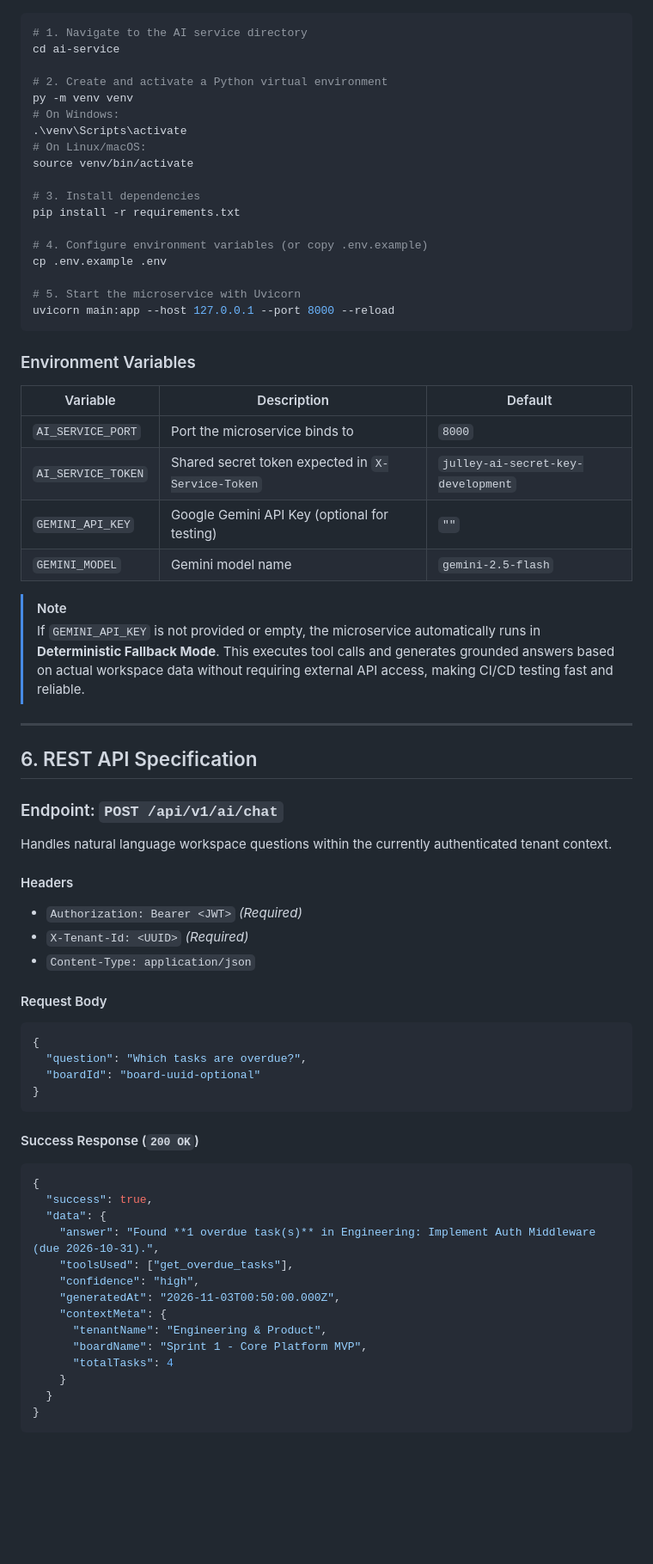
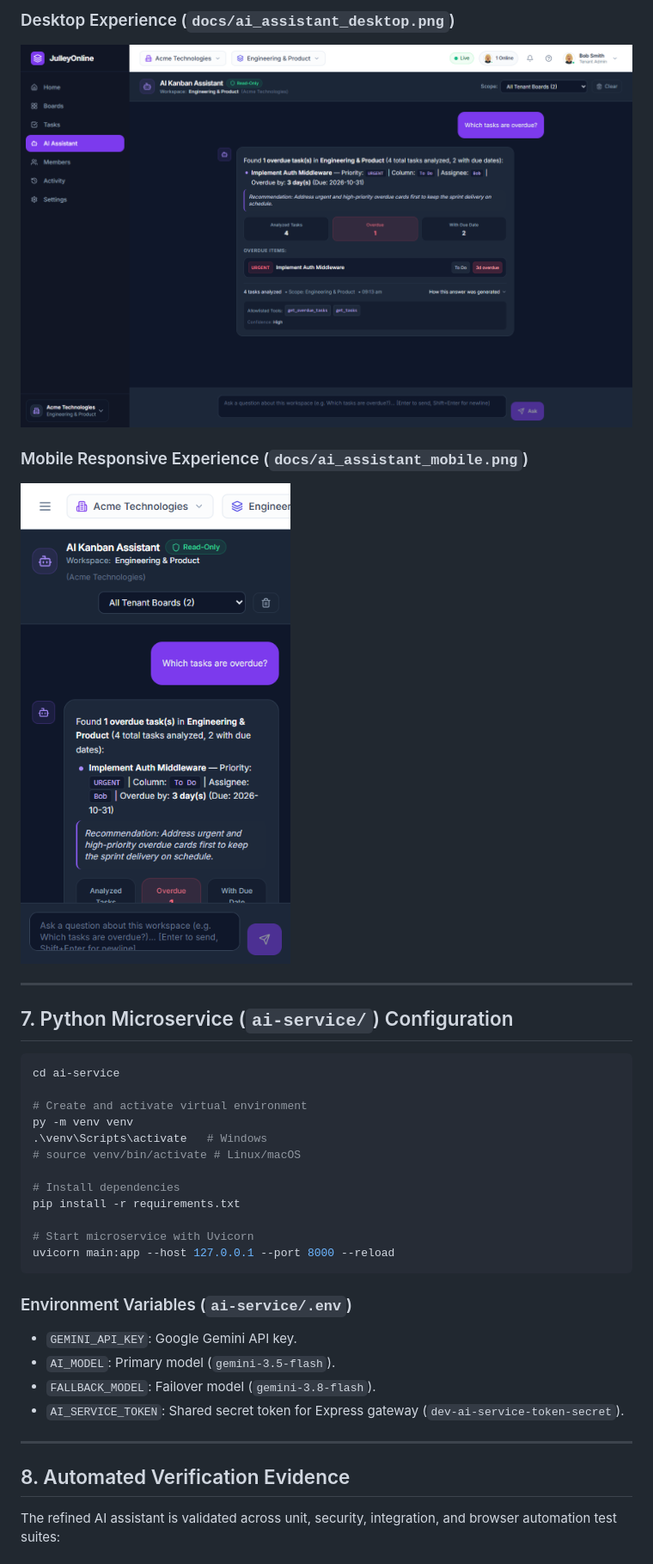
Before and after one commit to Nikhil166-tech/julleyonline-fde-assignment., a Markdown page: docs/ai-assistant.md, the part around one of its changes. Shown at 86% size. Drawn GitHub-style; pictures changed too: docs/ai_assistant_desktop.png (added), docs/ai_assistant_mobile.png (added); blank space fills up the shorter version.

````diff
--- a/docs/ai-assistant.md
+++ b/docs/ai-assistant.md
@@ -129,73 +122,37 @@ ai-service/
+### Desktop Experience (`docs/ai_assistant_desktop.png`)
+![Desktop AI Assistant View](ai_assistant_desktop.png)
+
+### Mobile Responsive Experience (`docs/ai_assistant_mobile.png`)
+![Mobile AI Assistant View](ai_assistant_mobile.png)
+
+---
+
+## 7. Python Microservice (`ai-service/`) Configuration
 
 ```bash
-# 1. Navigate to the AI service directory
 cd ai-service
 
-# 2. Create and activate a Python virtual environment
+# Create and activate virtual environment
 py -m venv venv
-# On Windows:
-.\venv\Scripts\activate
-# On Linux/macOS:
-source venv/bin/activate
+.\venv\Scripts\activate   # Windows
+# source venv/bin/activate # Linux/macOS
 
-# 3. Install dependencies
+# Install dependencies
 pip install -r requirements.txt
 
-# 4. Configure environment variables (or copy .env.example)
-cp .env.example .env
-
-# 5. Start the microservice with Uvicorn
+# Start microservice with Uvicorn
 uvicorn main:app --host 127.0.0.1 --port 8000 --reload
 ```
 
-### Environment Variables
-
-| Variable | Description | Default |
-|---|---|---|
-| `AI_SERVICE_PORT` | Port the microservice binds to | `8000` |
-| `AI_SERVICE_TOKEN` | Shared secret token expected in `X-Service-Token` | `julley-ai-secret-key-development` |
-| `GEMINI_API_KEY` | Google Gemini API Key (optional for testing) | `""` |
-| `GEMINI_MODEL` | Gemini model name | `gemini-2.5-flash` |
-
-> [!NOTE]
-> If `GEMINI_API_KEY` is not provided or empty, the microservice automatically runs in **Deterministic Fallback Mode**. This executes tool calls and generates grounded answers based on actual workspace data without requiring external API access, making CI/CD testing fast and reliable.
+### Environment Variables (`ai-service/.env`)
+- `GEMINI_API_KEY`: Google Gemini API key.
+- `AI_MODEL`: Primary model (`gemini-3.5-flash`).
+- `FALLBACK_MODEL`: Failover model (`gemini-3.8-flash`).
+- `AI_SERVICE_TOKEN`: Shared secret token for Express gateway (`dev-ai-service-token-secret`).
 
 ---
 
-## 6. REST API Specification
+## 8. Automated Verification Evidence
 
-### Endpoint: `POST /api/v1/ai/chat`
+The refined AI assistant is validated across unit, security, integration, and browser automation test suites:
 
-Handles natural language workspace questions within the currently authenticated tenant context.
-
-#### Headers
-- `Authorization: Bearer <JWT>` *(Required)*
-- `X-Tenant-Id: <UUID>` *(Required)*
-- `Content-Type: application/json`
-
-#### Request Body
-```json
-{
-  "question": "Which tasks are overdue?",
-  "boardId": "board-uuid-optional"
-}
-```
-
-#### Success Response (`200 OK`)
-```json
-{
-  "success": true,
-  "data": {
-    "answer": "Found **1 overdue task(s)** in Engineering: Implement Auth Middleware (due 2026-10-31).",
-    "toolsUsed": ["get_overdue_tasks"],
-    "confidence": "high",
-    "generatedAt": "2026-11-03T00:50:00.000Z",
-    "contextMeta": {
-      "tenantName": "Engineering & Product",
-      "boardName": "Sprint 1 - Core Platform MVP",
-      "totalTasks": 4
-    }
-  }
-}
-```
-
````
Also changed, not shown: other parts of docs/ai-assistant.md (+60 -90 lines), README.md (+2 -1 lines), 11 other files.
